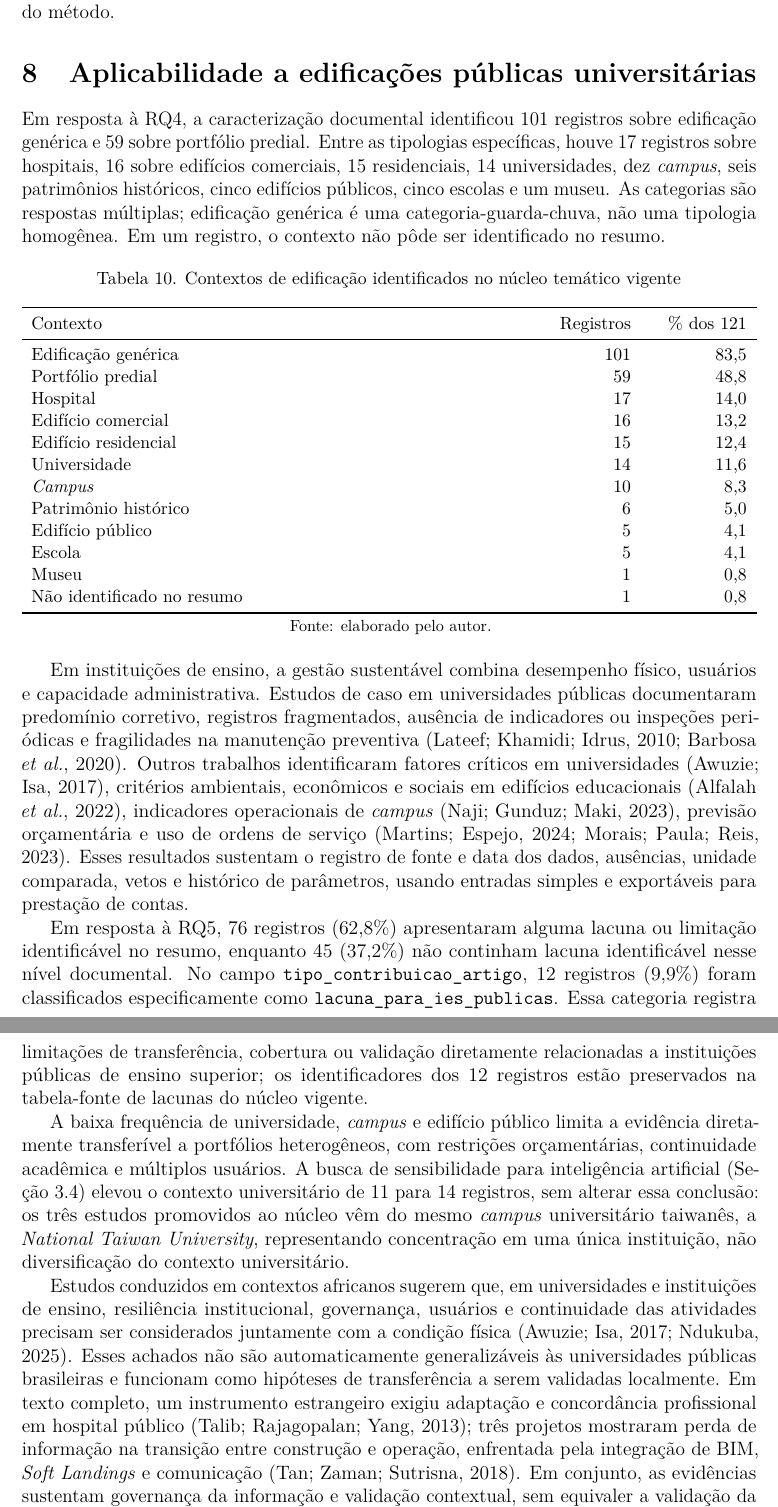
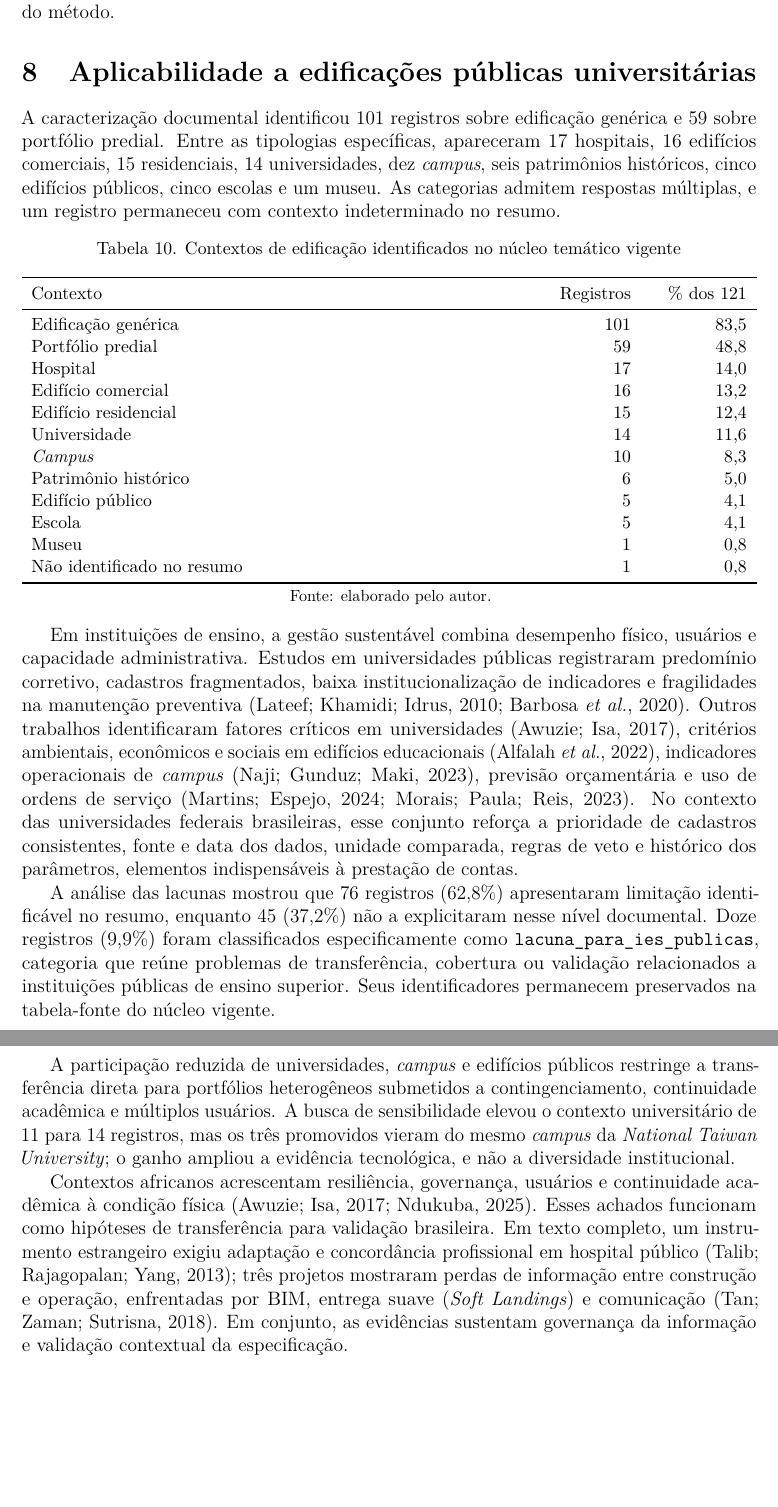
Before and after one commit to adinailson88/NOVA-revisao-bibliografica, a LaTeX document (latex-artigo/main.tex, which reads latex-artigo/sections/07_aplicabilidade.tex): two parts of pages 20 and 21 of 31, joined at a grey line, cut so that both start at the same text, the shorter picture padded with empty space. Compiled offline with pdfLaTeX.

Commit message:
Fortalece aplicabilidade ao contexto brasileiro

```diff
--- a/latex-artigo/sections/07_aplicabilidade.tex
+++ b/latex-artigo/sections/07_aplicabilidade.tex
@@ -1,7 +1,7 @@
 \section{Aplicabilidade a edificações públicas universitárias}
 \label{sec:aplicabilidade}
 
-Em resposta à RQ4, a caracterização documental identificou 101 registros sobre edificação genérica e 59 sobre portfólio predial. Entre as tipologias específicas, houve 17 registros sobre hospitais, 16 sobre edifícios comerciais, 15 residenciais, 14 universidades, dez \textit{campus}, seis patrimônios históricos, cinco edifícios públicos, cinco escolas e um museu. As categorias são respostas múltiplas; edificação genérica é uma categoria-guarda-chuva, não uma tipologia homogênea. Em um registro, o contexto não pôde ser identificado no resumo.
+A caracterização documental identificou 101 registros sobre edificação genérica e 59 sobre portfólio predial. Entre as tipologias específicas, apareceram 17 hospitais, 16 edifícios comerciais, 15 residenciais, 14 universidades, dez \textit{campus}, seis patrimônios históricos, cinco edifícios públicos, cinco escolas e um museu. As categorias admitem respostas múltiplas, e um registro permaneceu com contexto indeterminado no resumo.
 
 \begin{table}[htbp]
 \centering
@@ -29,10 +29,10 @@ Não identificado no resumo & 1 & 0,8 \\
 \fonteautor
 \end{table}
 
-Em instituições de ensino, a gestão sustentável combina desempenho físico, usuários e capacidade administrativa. Estudos de caso em universidades públicas documentaram predomínio corretivo, registros fragmentados, ausência de indicadores ou inspeções periódicas e fragilidades na manutenção preventiva \parencite{lateef_manutencaouniversidade_2010,barbosa_facilitiesinstituicaopublica_2020}. Outros trabalhos identificaram fatores críticos em universidades \parencite{awuzie_fmuniversidades_2017}, critérios ambientais, econômicos e sociais em edifícios educacionais \parencite{alfalah_frameworkeducacional_2022}, indicadores operacionais de \textit{campus} \parencite{naji_campusdelphi_2023}, previsão orçamentária e uso de ordens de serviço \parencite{martins_custosmanutencaoses_2024,morais_eficienciamanutencao_2023}. Esses resultados sustentam o registro de fonte e data dos dados, ausências, unidade comparada, vetos e histórico de parâmetros, usando entradas simples e exportáveis para prestação de contas.
+Em instituições de ensino, a gestão sustentável combina desempenho físico, usuários e capacidade administrativa. Estudos em universidades públicas registraram predomínio corretivo, cadastros fragmentados, baixa institucionalização de indicadores e fragilidades na manutenção preventiva \parencite{lateef_manutencaouniversidade_2010,barbosa_facilitiesinstituicaopublica_2020}. Outros trabalhos identificaram fatores críticos em universidades \parencite{awuzie_fmuniversidades_2017}, critérios ambientais, econômicos e sociais em edifícios educacionais \parencite{alfalah_frameworkeducacional_2022}, indicadores operacionais de \textit{campus} \parencite{naji_campusdelphi_2023}, previsão orçamentária e uso de ordens de serviço \parencite{martins_custosmanutencaoses_2024,morais_eficienciamanutencao_2023}. No contexto das universidades federais brasileiras, esse conjunto reforça a prioridade de cadastros consistentes, fonte e data dos dados, unidade comparada, regras de veto e histórico dos parâmetros, elementos indispensáveis à prestação de contas.
 
-Em resposta à RQ5, 76 registros (62,8\%) apresentaram alguma lacuna ou limitação identificável no resumo, enquanto 45 (37,2\%) não continham lacuna identificável nesse nível documental. No campo \texttt{tipo\_contribuicao\_artigo}, 12 registros (9,9\%) foram classificados especificamente como \texttt{lacuna\_para\_ies\_publicas}. Essa categoria registra limitações de transferência, cobertura ou validação diretamente relacionadas a instituições públicas de ensino superior; os identificadores dos 12 registros estão preservados na tabela-fonte de lacunas do núcleo vigente.
+A análise das lacunas mostrou que 76 registros (62,8\%) apresentaram limitação identificável no resumo, enquanto 45 (37,2\%) não a explicitaram nesse nível documental. Doze registros (9,9\%) foram classificados especificamente como \texttt{lacuna\_para\_ies\_publicas}, categoria que reúne problemas de transferência, cobertura ou validação relacionados a instituições públicas de ensino superior. Seus identificadores permanecem preservados na tabela-fonte do núcleo vigente.
 
-A baixa frequência de universidade, \textit{campus} e edifício público limita a evidência diretamente transferível a portfólios heterogêneos, com restrições orçamentárias, continuidade acadêmica e múltiplos usuários. A busca de sensibilidade para inteligência artificial (Seção~\ref{sec:buscaia}) elevou o contexto universitário de 11 para 14 registros, sem alterar essa conclusão: os três estudos promovidos ao núcleo vêm do mesmo \textit{campus} universitário taiwanês, a \textit{National Taiwan University}, representando concentração em uma única instituição, não diversificação do contexto universitário.
+A participação reduzida de universidades, \textit{campus} e edifícios públicos restringe a transferência direta para portfólios heterogêneos submetidos a contingenciamento, continuidade acadêmica e múltiplos usuários. A busca de sensibilidade elevou o contexto universitário de 11 para 14 registros, mas os três promovidos vieram do mesmo \textit{campus} da \textit{National Taiwan University}; o ganho ampliou a evidência tecnológica, e não a diversidade institucional.
 
-Estudos conduzidos em contextos africanos sugerem que, em universidades e instituições de ensino, resiliência institucional, governança, usuários e continuidade das atividades precisam ser considerados juntamente com a condição física \parencite{awuzie_fmuniversidades_2017,ndukuba_resilienciainstitucional_2025}. Esses achados não são automaticamente generalizáveis às universidades públicas brasileiras e funcionam como hipóteses de transferência a serem validadas localmente. Em texto completo, um instrumento estrangeiro exigiu adaptação e concordância profissional em hospital público \parencite{talib_hospitalfm_2013}; três projetos mostraram perda de informação na transição entre construção e operação, enfrentada pela integração de BIM, \textit{Soft Landings} e comunicação \parencite{tan_fluxoinformacao_2018}. Em conjunto, as evidências sustentam governança da informação e validação contextual, sem equivaler a validação da especificação proposta.
+Contextos africanos acrescentam resiliência, governança, usuários e continuidade acadêmica à condição física \parencite{awuzie_fmuniversidades_2017,ndukuba_resilienciainstitucional_2025}. Esses achados funcionam como hipóteses de transferência para validação brasileira. Em texto completo, um instrumento estrangeiro exigiu adaptação e concordância profissional em hospital público \parencite{talib_hospitalfm_2013}; três projetos mostraram perdas de informação entre construção e operação, enfrentadas por BIM, entrega suave (\textit{Soft Landings}) e comunicação \parencite{tan_fluxoinformacao_2018}. Em conjunto, as evidências sustentam governança da informação e validação contextual da especificação.
```
